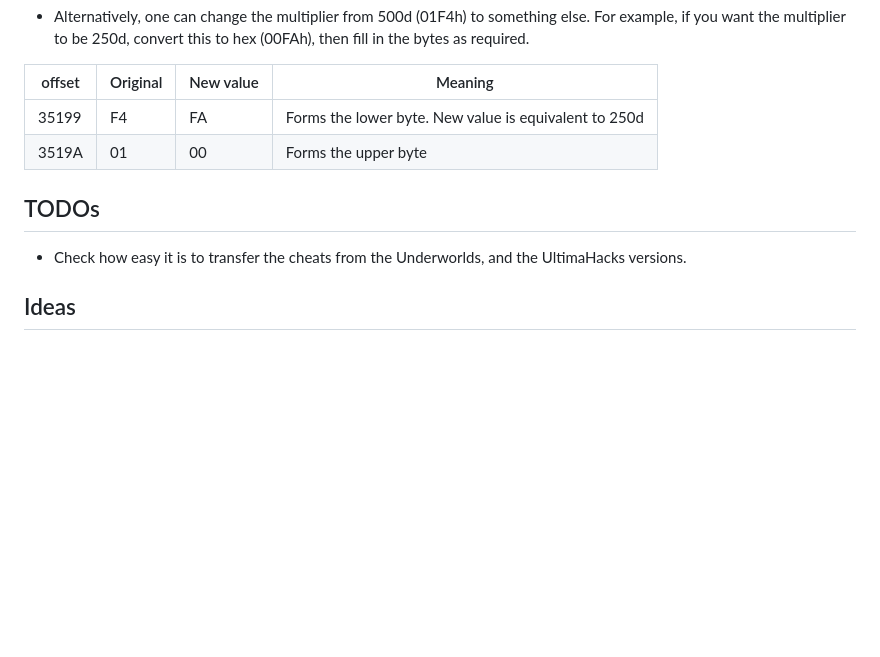
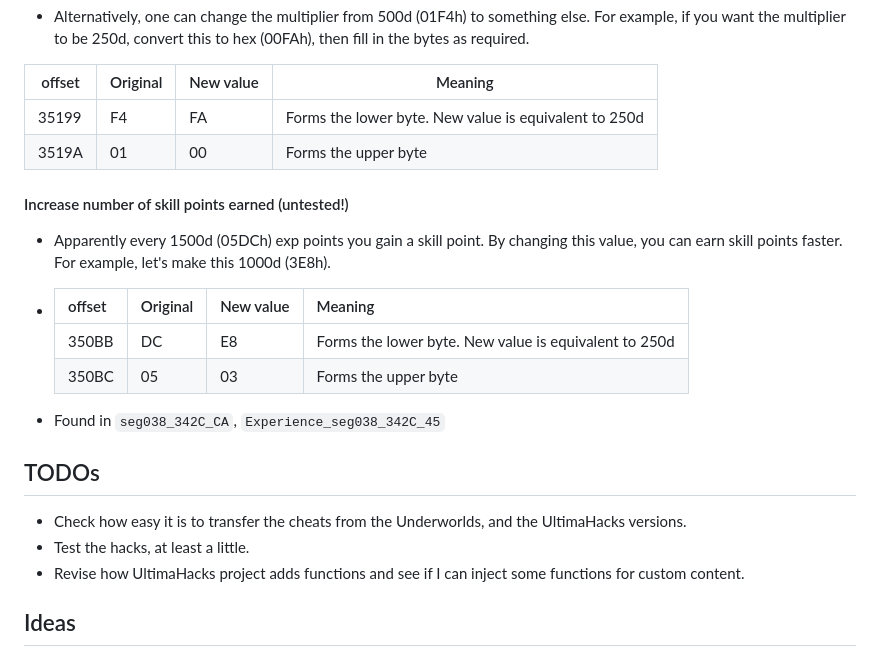
Before and after one commit to KarlClinckspoor/UUWCheats, a Markdown page: README.md, the part around the change. GitHub-like rendering; blank space fills up the shorter version.

Commit message:
Added a cheat related to skillpoint gain.

```diff
--- a/README.md
+++ b/README.md
@@ -157,9 +157,22 @@ These are provided with minimal testing
 | 35199  | F4       | FA        | Forms the lower byte. New value is equivalent to 250d |
 | 3519A  | 01       | 00        | Forms the upper byte                                  |
 
+#### Increase number of skill points earned (untested!)
+
+* Apparently every 1500d (05DCh) exp points you gain a skill point. By changing this value, you can earn skill points faster. For example, let's make this 1000d (3E8h).
+*
+  | offset | Original | New value | Meaning                                               |
+  |--------|----------|-----------|-------------------------------------------------------|
+  | 350BB  | DC       | E8        | Forms the lower byte. New value is equivalent to 250d |
+  | 350BC  | 05       | 03        | Forms the upper byte                                  |
+
+* Found in `seg038_342C_CA`, `Experience_seg038_342C_45`
+
 ## TODOs
 
 * Check how easy it is to transfer the cheats from the Underworlds, and the UltimaHacks versions.
+* Test the hacks, at least a little.
+* Revise how UltimaHacks project adds functions and see if I can inject some functions for custom content.
 
 ## Ideas
 
```
